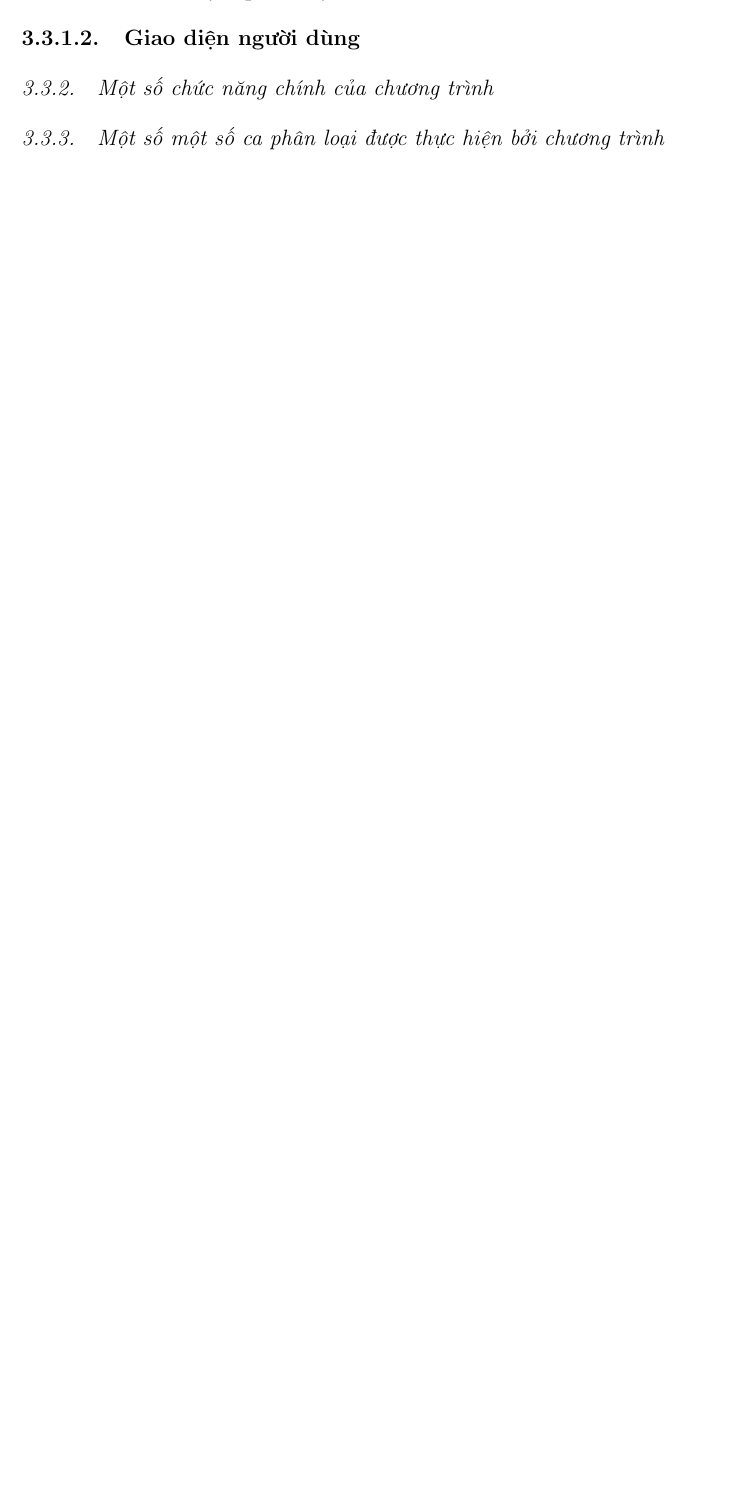
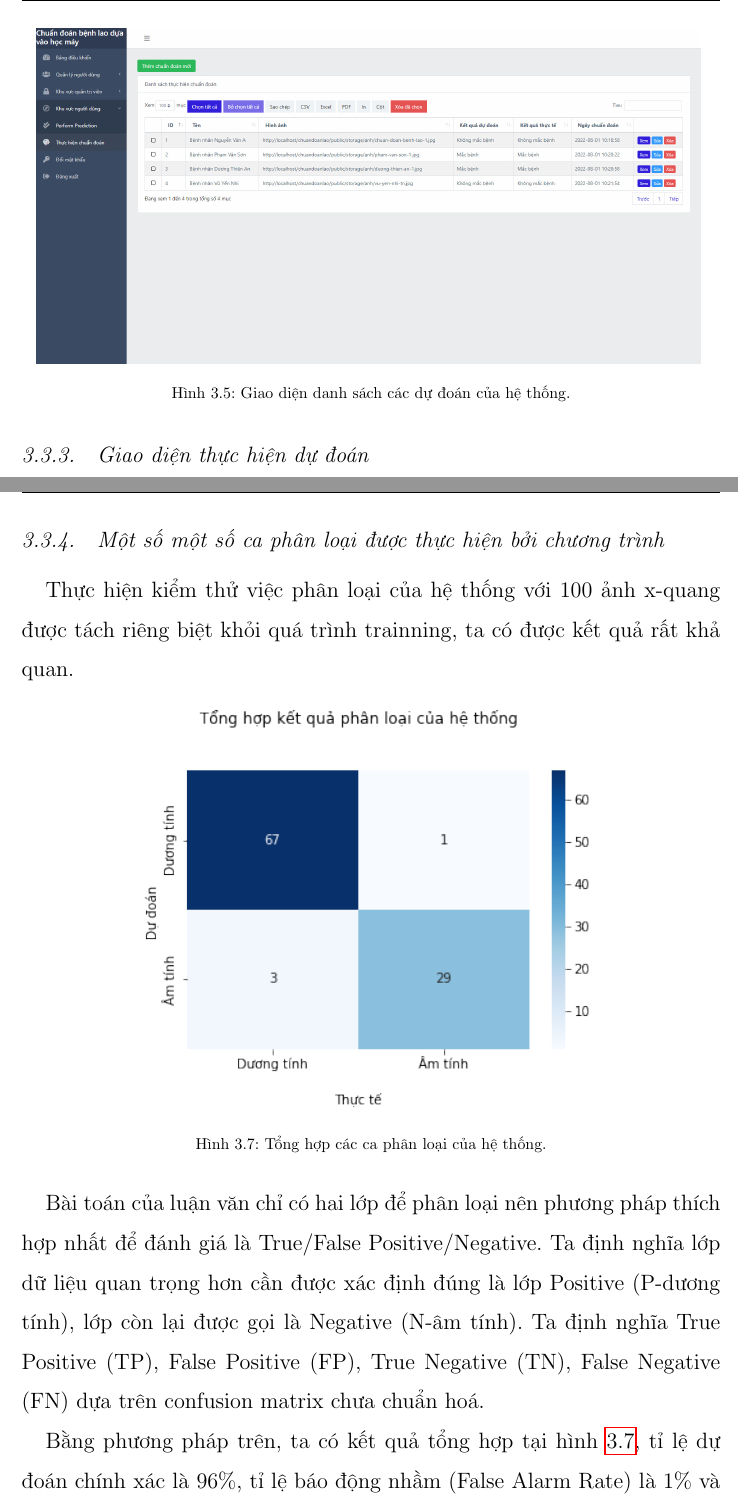
Before and after one commit to klaa/luan_van, a LaTeX book (LuanVan.tex, which reads chuong3.tex): part of page 54 of 58 before the commit and two parts of pages 56 and 57 of 61 after it, the two joined at a grey line, cut at the place of the change, the shorter picture padded with empty space. Compiled offline with pdfLaTeX.

Commit message:
Update 03082022

```diff
--- a/chuong3.tex
+++ b/chuong3.tex
@@ -83 +81,0 @@ Luồng hoạt động chính của hệ thống được thể hiện trong hì
-\subsubsection{Giao diện quản trị}
@@ -84,2 +91 @@ Luồng hoạt động chính của hệ thống được thể hiện trong hì
 
-\subsubsection{Giao diện người dùng}
@@ -86,2 +100,11 @@ Luồng hoạt động chính của hệ thống được thể hiện trong hì
 
-\subsection{Một số chức năng chính của chương trình}
+\subsubsection{Giao diện danh sách các dự doán}
+Giao diện này tập trung thông tin của tất cả các dự đoán đã được thực hiện và lưu lại của hệ thống. Hệ thống sẽ hiện thị tất cả các dự đoán đối với người quản trị, và với tài khoản người dùng, hệ thống chỉ hiển thị những dự đoán thuộc về người dùng.
+\begin{figure}[H]
+	\centering
+	\includegraphics[width=0.95\linewidth]{images/user_danh_sach}
+	\caption{Giao diện danh sách các dự đoán của hệ thống.}
+	\label{fig:user_danh_sach}
+\end{figure}
+
+\subsection{Giao diện thực hiện dự đoán}
@@ -88,2 +118,12 @@ Luồng hoạt động chính của hệ thống được thể hiện trong hì
 
 \subsection{Một số một số ca phân loại được thực hiện bởi chương trình}
+Thực hiện kiểm thử việc phân loại của hệ thống với 100 ảnh x-quang được tách riêng biệt khỏi quá trình trainning, ta có được kết quả rất khả quan.
+\begin{figure}[H]
+	\centering
+	\includegraphics[width=0.66\linewidth]{images/result_backtest}
+	\caption{Tổng hợp các ca phân loại của hệ thống.}
+	\label{fig:result_backtest}
+\end{figure}
+Bài toán của luận văn chỉ có hai lớp để phân loại nên phương pháp thích hợp nhất để đánh giá là True/False Positive/Negative. Ta định nghĩa lớp dữ liệu quan trọng hơn cần được xác định đúng là lớp Positive (P-dương tính), lớp còn lại được gọi là Negative (N-âm tính). Ta định nghĩa True Positive (TP), False Positive (FP), True Negative (TN), False Negative (FN) dựa trên confusion matrix chưa chuẩn hoá.
+
+Bằng phương pháp trên, ta có kết quả tổng hợp tại hình \ref{fig:result_backtest}, tỉ lệ dự đoán chính xác là 96\%, tỉ lệ báo động nhầm (False Alarm Rate) là 1\% và tỉ lệ bỏ sót (Miss Detection Rate) là 3\%.
```
Also changed, not shown: LuanVan.pdf, images/giaodien_dangnhap.png (added), images/quantri_doi_model.jpg (added), images/result_backtest.png (added), images/user_danh_sach.jpg (added), images/user_du_doan_chi_tiet.jpg (added), chuong3.tex (27 more changed lines), 7 other files.
